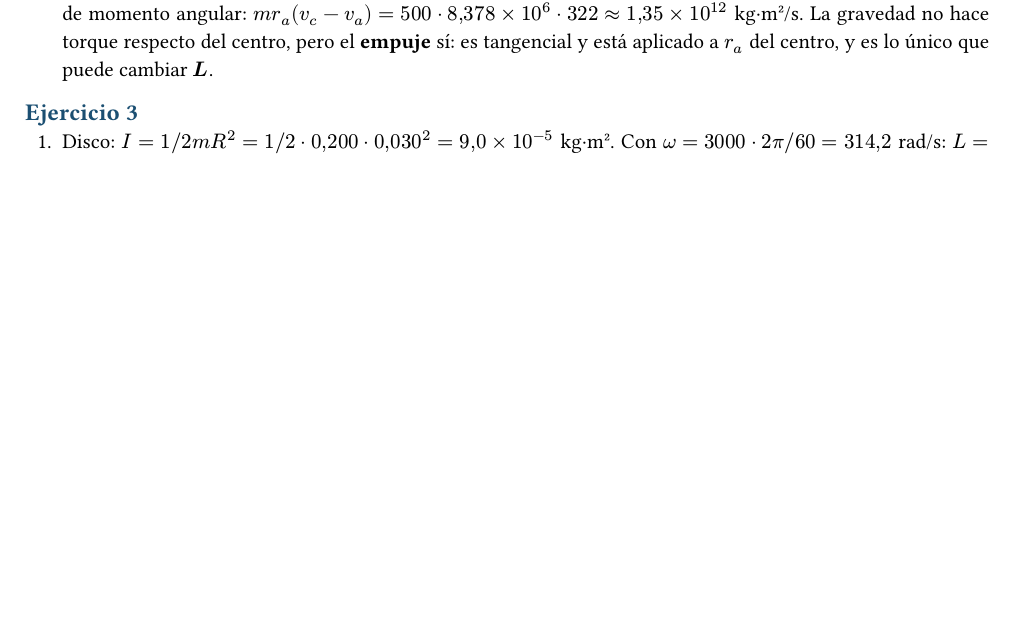
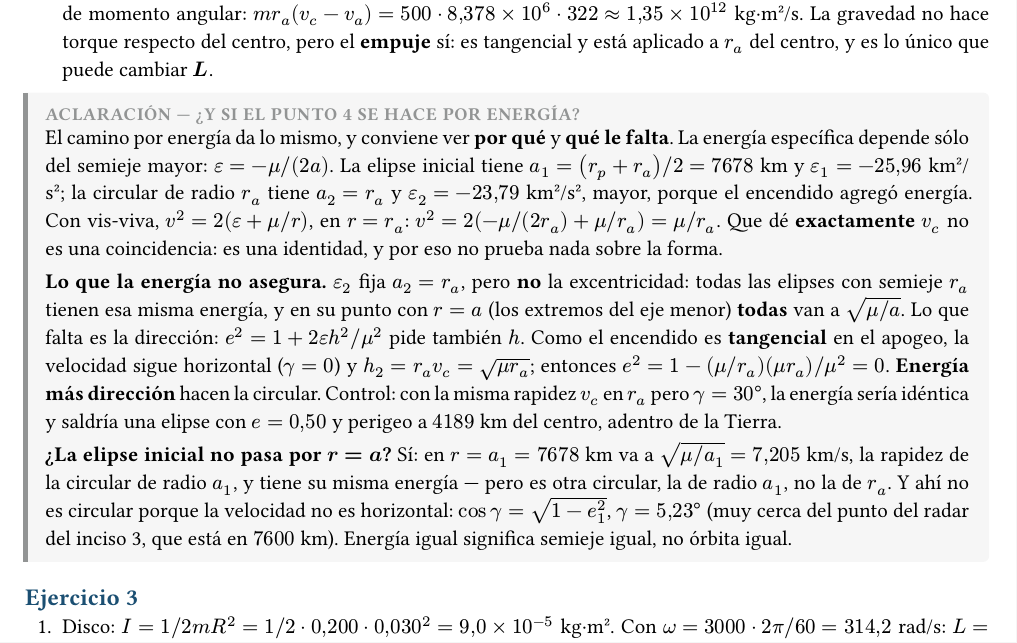
Before and after one commit to fransalomone21/claude-acceso, a Typst document (proyectos/documentos/fisica-espacial/practica/parcialito-momento-angular.typ): part of page 2 of 2 before the commit and part of page 2 of 3 after it, cut so that both start at the same text, the shorter picture padded with empty space. Compiled offline with Typst 0.15; a missing font is replaced by an installed copy or a similar font.

Commit message:
fisica-espacial: aclaración de energía en el punto 4 del ej. 2 del parcialito
La energía fija el semieje, no la excentricidad: que vis-viva devuelva v_c
es una identidad. Lo que hace circular la órbita es el encendido tangencial
(gamma = 0 en r_a). Con control (gamma = 30°: misma energía, e = 0,50) y el
caso de la elipse inicial en r = a_1. Siete números nuevos en validar.py
(240 en verde).

Co-Authored-By: Claude Opus 5.5 <noreply@anthropic.com>
Claude-Session: https://claude.ai/code/session_01NYCgi7x3SHycewHwWKGtkR

```diff
--- a/proyectos/documentos/fisica-espacial/practica/parcialito-momento-angular.typ
+++ b/proyectos/documentos/fisica-espacial/practica/parcialito-momento-angular.typ
@@ -111,6 +111,36 @@ $r_p = 6378 + 600 = 6978$ km y $r_a = 6378 + 2000 = 8378$ km.
   sí: es tangencial y está aplicado a $r_a$ del centro, y es lo único que puede
   cambiar $bold(L)$.
 
+#caja([Aclaración — ¿y si el punto 4 se hace por energía?], c-gris.darken(40%))[
+  El camino por energía da lo mismo, y conviene ver *por qué* y *qué le falta*.
+  La energía específica depende sólo del semieje mayor: $epsilon = -mu\/(2 a)$.
+  La elipse inicial tiene $a_1 = (r_p + r_a)\/2 = 7678$ km y
+  $epsilon_1 = -25,96$ km²/s²; la circular de radio $r_a$ tiene $a_2 = r_a$ y
+  $epsilon_2 = -23,79$ km²/s², mayor, porque el encendido agregó energía. Con
+  vis-viva, $v^2 = 2 (epsilon + mu\/r)$, en $r = r_a$:
+  $v^2 = 2(-mu\/(2 r_a) + mu\/r_a) = mu\/r_a$. Que dé *exactamente* $v_c$ no es
+  una coincidencia: es una identidad, y por eso no prueba nada sobre la forma.
+
+  *Lo que la energía no asegura.* $epsilon_2$ fija $a_2 = r_a$, pero *no* la
+  excentricidad: todas las elipses con semieje $r_a$ tienen esa misma energía, y
+  en su punto con $r = a$ (los extremos del eje menor) *todas* van a
+  $sqrt(mu\/a)$. Lo que falta es la dirección: $e^2 = 1 + 2 epsilon h^2\/mu^2$
+  pide también $h$. Como el encendido es *tangencial* en el apogeo, la velocidad
+  sigue horizontal ($gamma = 0$) y $h_2 = r_a v_c = sqrt(mu r_a)$; entonces
+  $e^2 = 1 - (mu\/r_a)(mu r_a)\/mu^2 = 0$. *Energía más dirección* hacen la
+  circular. Control: con la misma rapidez $v_c$ en $r_a$ pero $gamma = 30°$,
+  la energía sería idéntica y saldría una elipse con $e = 0,50$ y perigeo a
+  $4189$ km del centro, adentro de la Tierra.
+
+  *¿La elipse inicial no pasa por $r = a$?* Sí: en $r = a_1 = 7678$ km va a
+  $sqrt(mu\/a_1) = 7,205$ km/s, la rapidez de la circular de radio $a_1$, y
+  tiene su misma energía — pero es otra circular, la de radio $a_1$, no la de
+  $r_a$. Y ahí no es circular porque la velocidad no es horizontal:
+  $cos gamma = sqrt(1 - e_1^2)$, $gamma = 5,23°$ (muy cerca del punto del radar
+  del inciso 3, que está en $7600$ km). Energía igual significa semieje igual,
+  no órbita igual.
+]
+
 == Ejercicio 3
 
 + Disco: $I = 1\/2 m R^2 = 1\/2 dot 0,200 dot 0,030^2 = 9,0 times 10^(-5)$
```
Also changed, not shown: 1 other file.
